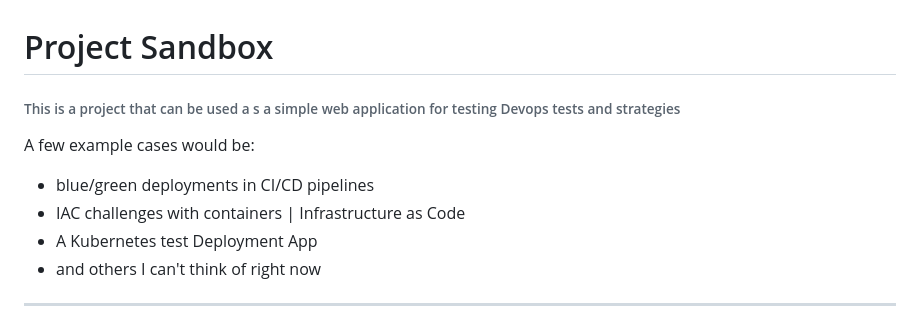
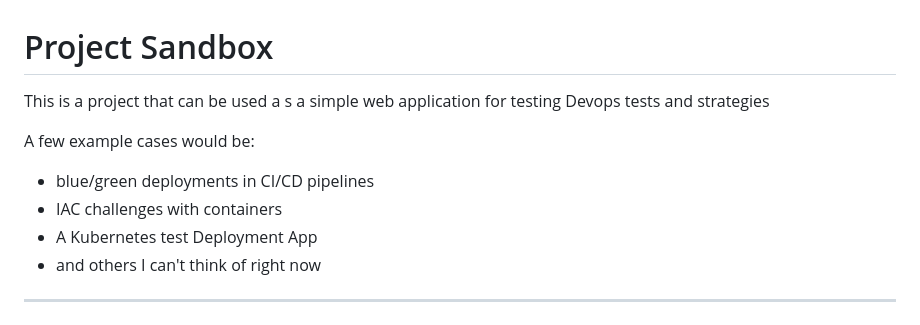
Before and after one commit to tedleyem/project-sandbox, a Markdown page: README.md, the part around the change. Drawn GitHub-style.

Commit message:
this is the final update to readme

```diff
--- a/README.md
+++ b/README.md
@@ -1,11 +1,11 @@
 # Project Sandbox
 
-###### This is a project that can be used a s a simple web application for testing Devops tests and strategies
+This is a project that can be used a s a simple web application for testing Devops tests and strategies
 
 A few example cases would be:
 
 * blue/green deployments in CI/CD pipelines
-* IAC challenges with containers | Infrastructure as Code
+* IAC challenges with containers
 * A Kubernetes test Deployment App
 * and others I can't think of right now
 
```
